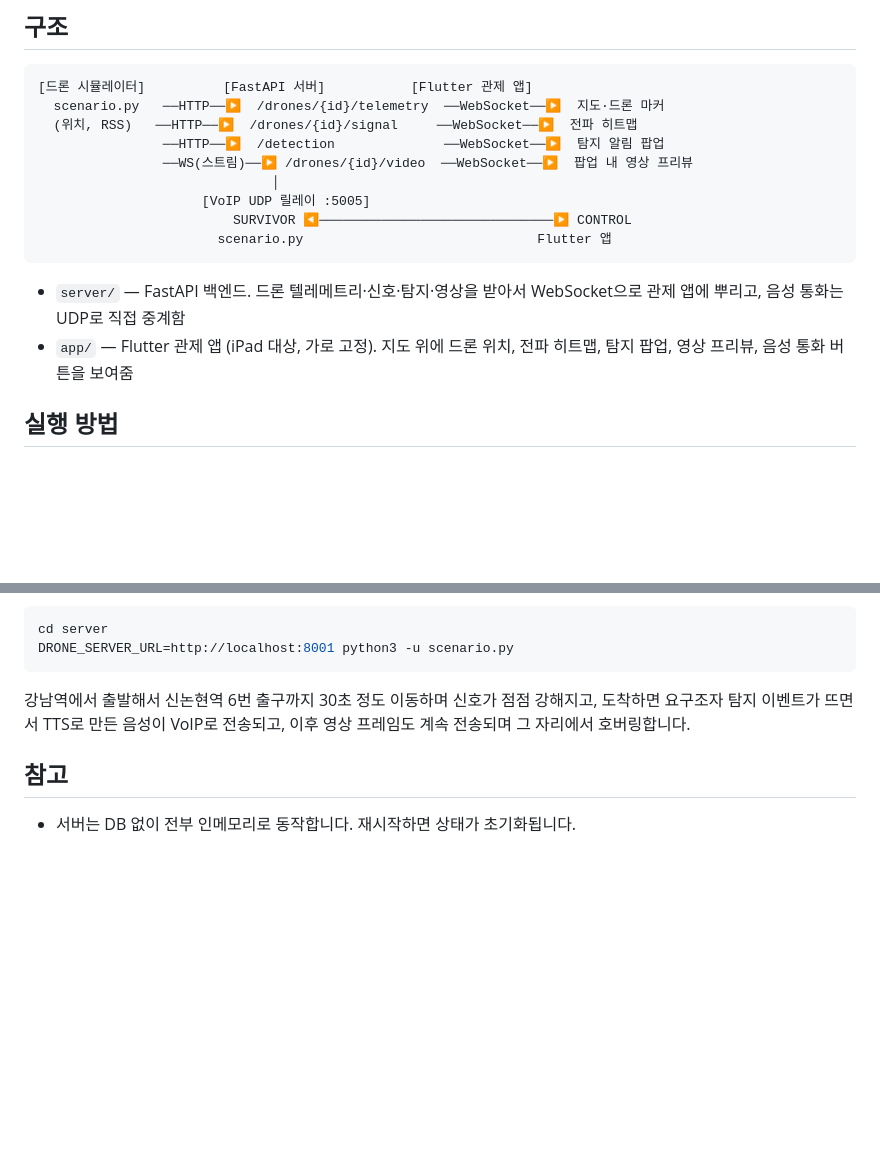
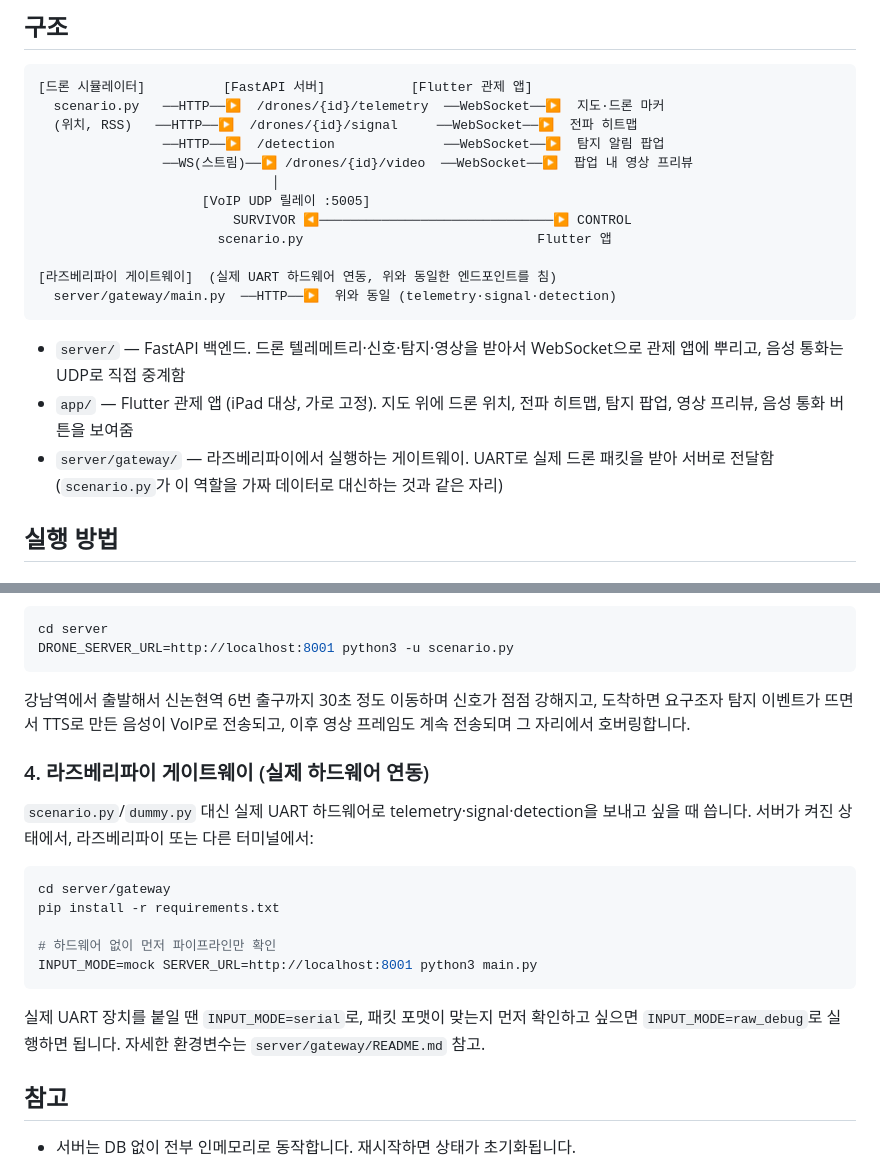
Before and after one commit to v33jy/drowning, a Markdown page: README.md, 2 parts joined by grey strips. GitHub-like rendering; blank space fills up the shorter version.

Commit message:
README에 라즈베리파이 게이트웨이 반영
구조 다이어그램·실행 방법에 실물 하드웨어 경로 추가.

````diff
--- a/README.md
+++ b/README.md
@@ -14,10 +14,14 @@
                      [VoIP UDP 릴레이 :5005]
                          SURVIVOR ◀──────────────────────────────▶ CONTROL
                        scenario.py                              Flutter 앱
+
+[라즈베리파이 게이트웨이]  (실제 UART 하드웨어 연동, 위와 동일한 엔드포인트를 침)
+  server/gateway/main.py  ──HTTP──▶  위와 동일 (telemetry·signal·detection)
 ```
 
 - `server/` — FastAPI 백엔드. 드론 텔레메트리·신호·탐지·영상을 받아서 WebSocket으로 관제 앱에 뿌리고, 음성 통화는 UDP로 직접 중계함
 - `app/` — Flutter 관제 앱 (iPad 대상, 가로 고정). 지도 위에 드론 위치, 전파 히트맵, 탐지 팝업, 영상 프리뷰, 음성 통화 버튼을 보여줌
+- `server/gateway/` — 라즈베리파이에서 실행하는 게이트웨이. UART로 실제 드론 패킷을 받아 서버로 전달함 (`scenario.py`가 이 역할을 가짜 데이터로 대신하는 것과 같은 자리)
 
 ## 실행 방법
 
@@ -57,5 +61,21 @@ DRONE_SERVER_URL=http://localhost:8001 python3 -u scenario.py
 
 강남역에서 출발해서 신논현역 6번 출구까지 30초 정도 이동하며 신호가 점점 강해지고, 도착하면 요구조자 탐지 이벤트가 뜨면서 TTS로 만든 음성이 VoIP로 전송되고, 이후 영상 프레임도 계속 전송되며 그 자리에서 호버링합니다.
 
+### 4. 라즈베리파이 게이트웨이 (실제 하드웨어 연동)
+
+`scenario.py`/`dummy.py` 대신 실제 UART 하드웨어로 telemetry·signal·detection을 보내고 싶을 때 씁니다.
+서버가 켜진 상태에서, 라즈베리파이 또는 다른 터미널에서:
+
+```bash
+cd server/gateway
+pip install -r requirements.txt
+
+# 하드웨어 없이 먼저 파이프라인만 확인
+INPUT_MODE=mock SERVER_URL=http://localhost:8001 python3 main.py
+```
+
+실제 UART 장치를 붙일 땐 `INPUT_MODE=serial`로, 패킷 포맷이 맞는지 먼저 확인하고 싶으면
+`INPUT_MODE=raw_debug`로 실행하면 됩니다. 자세한 환경변수는 `server/gateway/README.md` 참고.
+
 ## 참고
 - 서버는 DB 없이 전부 인메모리로 동작합니다. 재시작하면 상태가 초기화됩니다.
````
